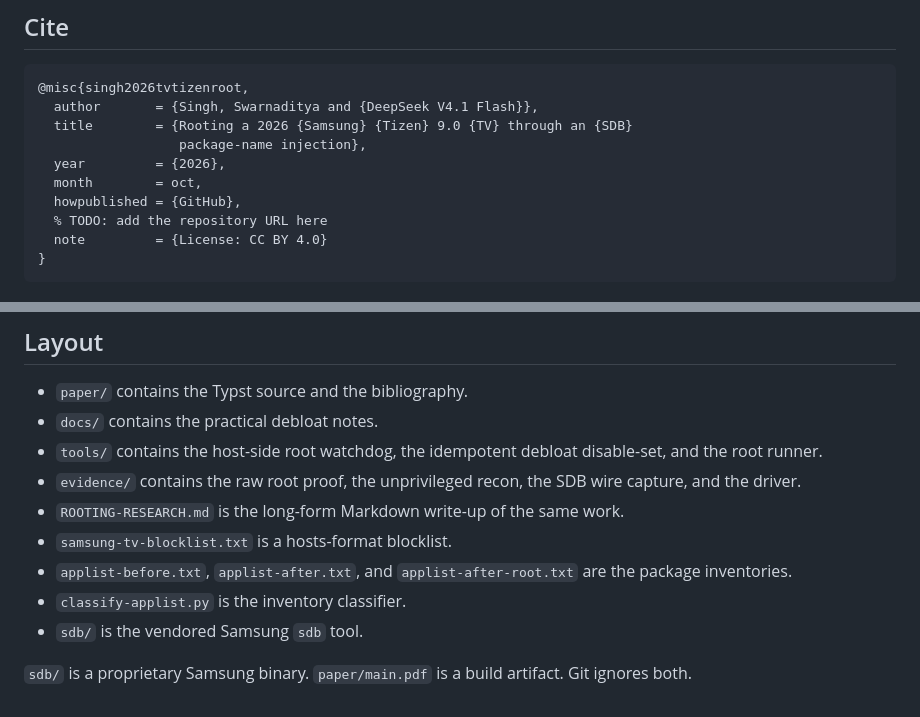
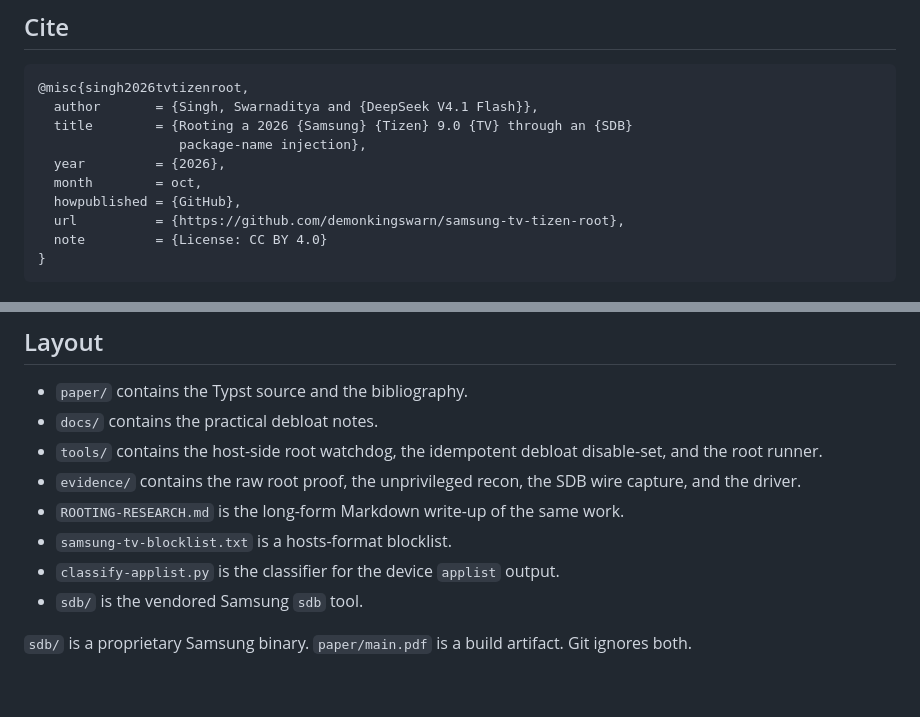
Before and after one commit to DemonKingSwarn/samsung-tv-tizen-root, a Markdown page: README.md, 2 parts joined by grey strips. Drawn GitHub-style.

Commit message:
Drop references to removed inventories; add the real repository URL

````diff
--- a/README.md
+++ b/README.md
@@ -52,7 +52,7 @@ These runs do not claim a general boot persistence method.
   year         = {2026},
   month        = oct,
   howpublished = {GitHub},
-  % TODO: add the repository URL here
+  url          = {https://github.com/demonkingswarn/samsung-tv-tizen-root},
   note         = {License: CC BY 4.0}
 }
 ```
@@ -79,8 +79,7 @@ The license does not cover the code, the tooling, the inventories, or the eviden
 - `evidence/` contains the raw root proof, the unprivileged recon, the SDB wire capture, and the driver.
 - `ROOTING-RESEARCH.md` is the long-form Markdown write-up of the same work.
 - `samsung-tv-blocklist.txt` is a hosts-format blocklist.
-- `applist-before.txt`, `applist-after.txt`, and `applist-after-root.txt` are the package inventories.
-- `classify-applist.py` is the inventory classifier.
+- `classify-applist.py` is the classifier for the device `applist` output.
 - `sdb/` is the vendored Samsung `sdb` tool.
 
 `sdb/` is a proprietary Samsung binary.
````
Also changed, not shown: docs/DEBLOAT.md (+2 -3 lines).
